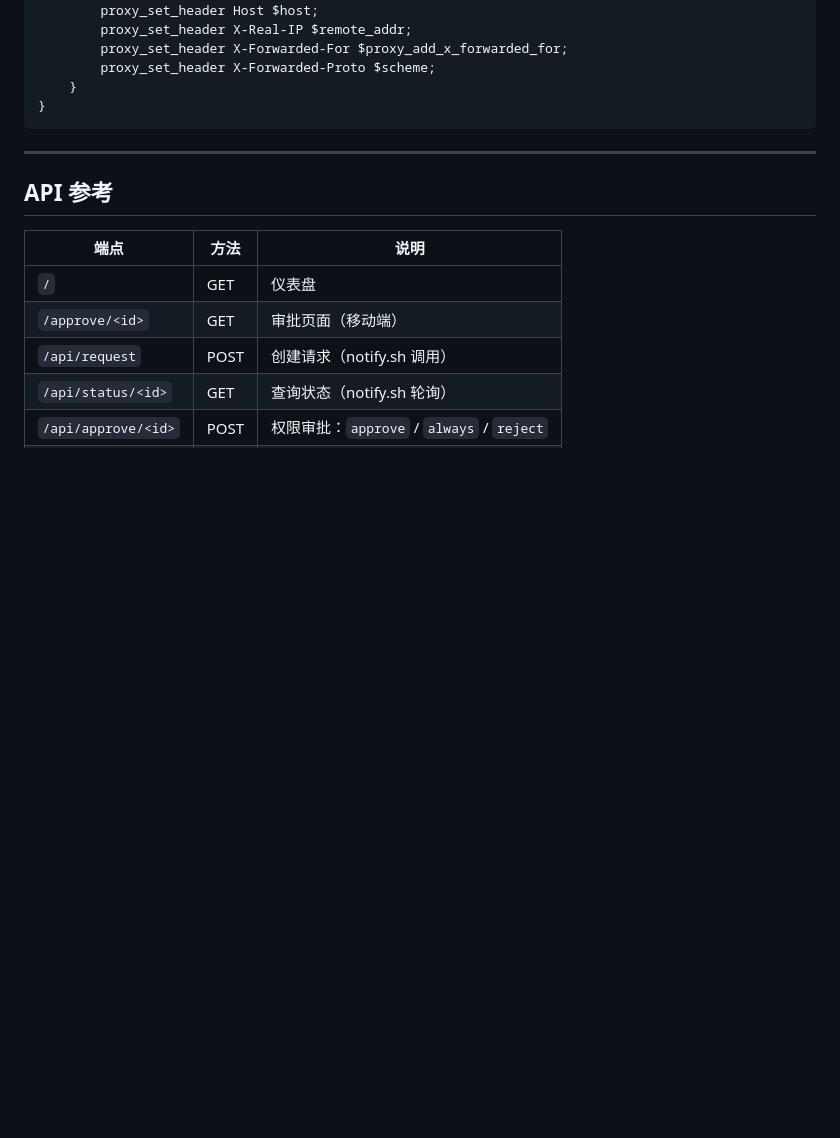
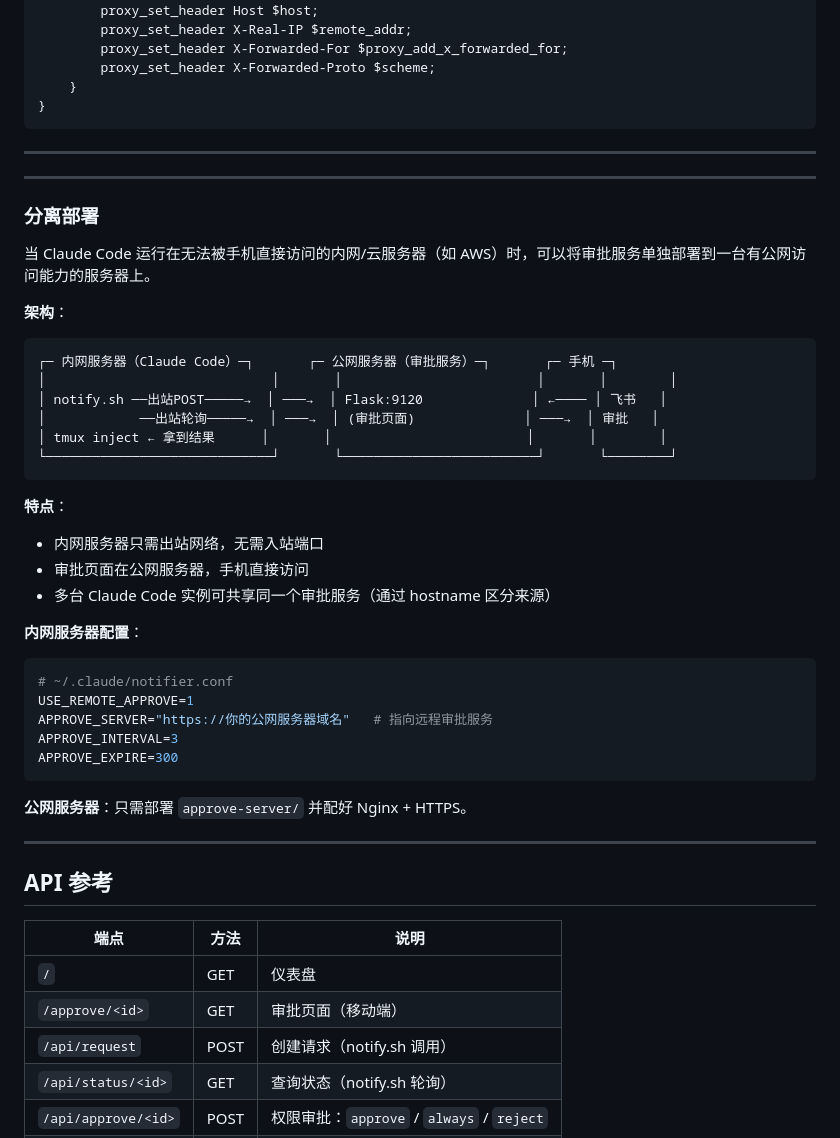
Before and after one commit to lokyshin/claude-code-notifier, a Markdown page: README_CN.md, the part around one of its changes. GitHub-like rendering; blank space fills up the shorter version.

````diff
--- a/README_CN.md
+++ b/README_CN.md
@@ -292,6 +327,42 @@ server {
 
 ---
 
+---
+
+### 分离部署
+
+当 Claude Code 运行在无法被手机直接访问的内网/云服务器（如 AWS）时，可以将审批服务单独部署到一台有公网访问能力的服务器上。
+
+**架构**：
+
+```
+┌─ 内网服务器（Claude Code）─┐       ┌─ 公网服务器（审批服务）─┐       ┌─ 手机 ─┐
+│                             │       │                         │       │        │
+│ notify.sh ──出站POST─────→  │ ───→  │ Flask:9120              │ ←──── │ 飞书   │
+│            ──出站轮询─────→  │ ───→  │ (审批页面)              │ ───→  │ 审批   │
+│ tmux inject ← 拿到结果      │       │                         │       │        │
+└─────────────────────────────┘       └─────────────────────────┘       └────────┘
+```
+
+**特点**：
+- 内网服务器只需出站网络，无需入站端口
+- 审批页面在公网服务器，手机直接访问
+- 多台 Claude Code 实例可共享同一个审批服务（通过 hostname 区分来源）
+
+**内网服务器配置**：
+
+```bash
+# ~/.claude/notifier.conf
+USE_REMOTE_APPROVE=1
+APPROVE_SERVER="https://你的公网服务器域名"   # 指向远程审批服务
+APPROVE_INTERVAL=3
+APPROVE_EXPIRE=300
+```
+
+**公网服务器**：只需部署 `approve-server/` 并配好 Nginx + HTTPS。
+
+---
+
 ## API 参考
 
 | 端点 | 方法 | 说明 |
````
Also changed, not shown: other parts of README_CN.md (+36 -0 lines).
